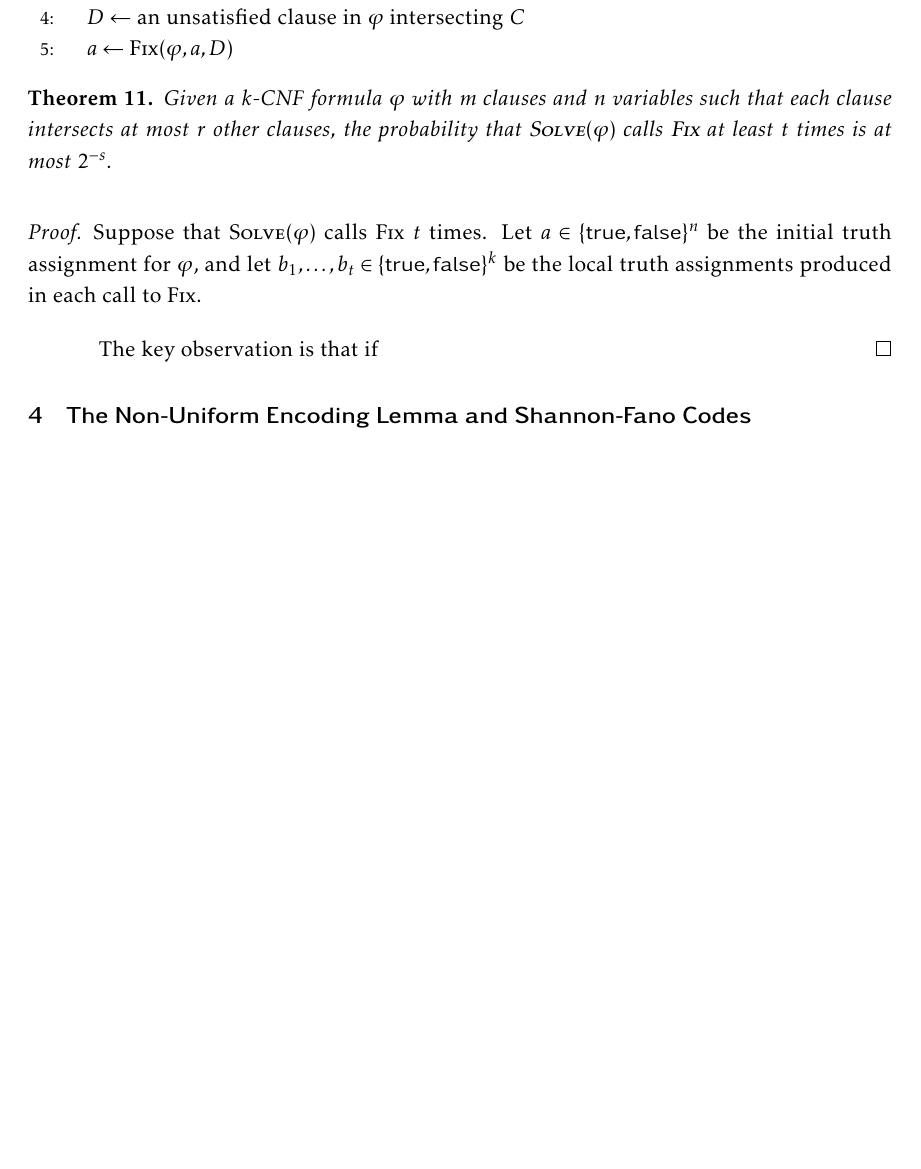
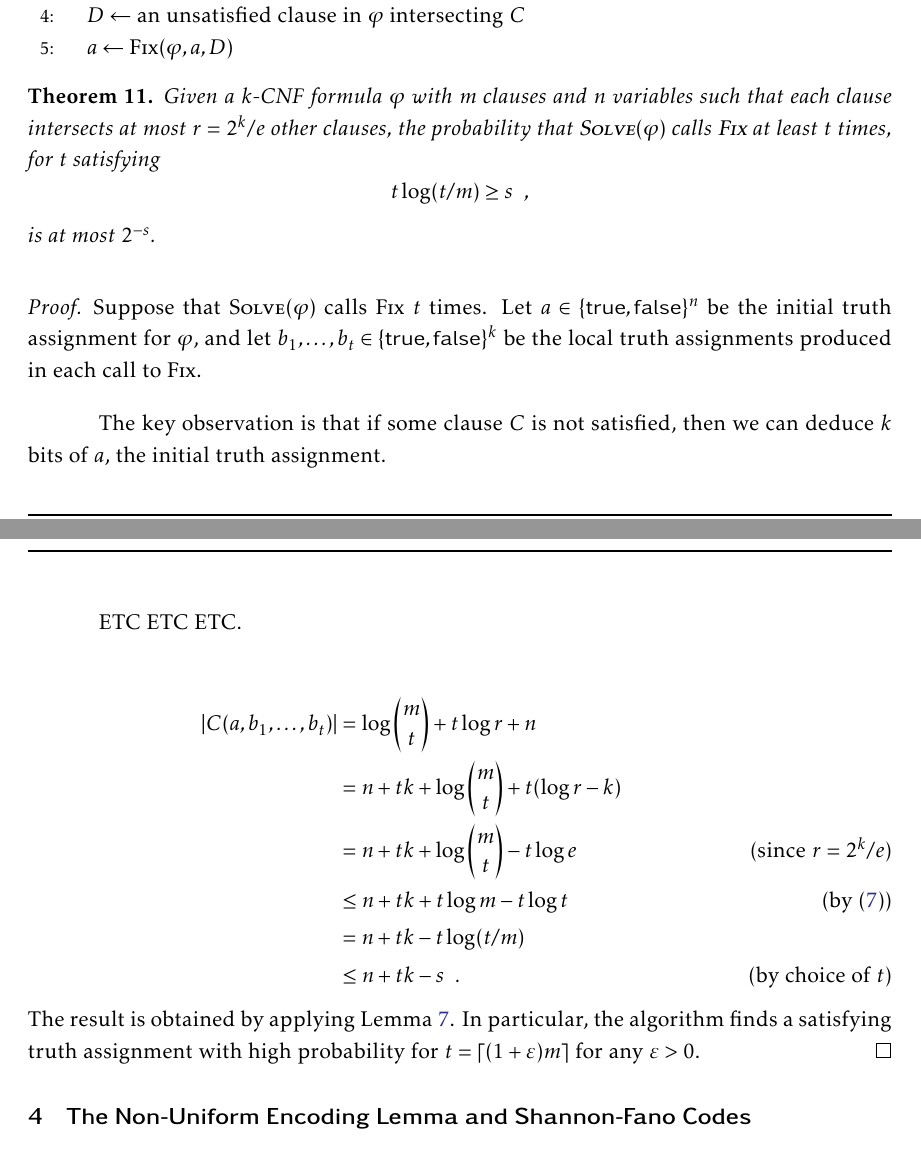
Before and after one commit to patmorin/encoding, a LaTeX document (encoding.tex): part of page 27 of 35 before the commit and two parts of pages 27 and 28 of 35 after it, the two joined at a grey line, cut so that both start at the same text, the shorter picture padded with empty space. Compiled offline with pdfLaTeX.

Commit message:
More k-SAT stuff.

```diff
--- a/encoding.tex
+++ b/encoding.tex
@@ -1328,9 +1333,13 @@ DESCRIBE MOSER'S ALGORITHM.
 %  chosen uniformly at random.
 %
   Given a $k$-CNF formula $\varphi$ with $m$ clauses and $n$ variables
-  such that each clause intersects at most $r$ other clauses, the
-  probability that $\textsc{Solve}(\varphi)$ calls $\textsc{Fix}$ at
-  least $t$ times is at most $2^{-s}$.
+  such that each clause intersects at most $r = 2^k/e$ other clauses,
+  the probability that $\textsc{Solve}(\varphi)$ calls $\textsc{Fix}$
+  at least $t$ times, for $t$ satisfying
+  \[
+  t \log (t/m) \ge s \enspace ,
+  \]
+  is at most $2^{-s}$.
 \end{thm}
 \begin{proof}
   Suppose that $\textsc{Solve}(\varphi)$ calls $\textsc{Fix}$ $t$
@@ -1339,7 +1348,22 @@ DESCRIBE MOSER'S ALGORITHM.
   \in \{\textsf{true}, \textsf{false}\}^k$ be the local truth
   assignments produced in each call to $\textsc{Fix}$.
 
-  The key observation is that if
+  The key observation is that if some clause $C$ is not satisfied,
+  then we can deduce $k$ bits of $a$, the initial truth assignment.
+
+  ETC ETC ETC.
+
+  \begin{align*}
+    |C(a, b_1, \ldots, b_t)| &= \log \binom{m}{t} + t \log r + n \\
+    &= n + tk + \log \binom{m}{t} + t(\log r - k) \\
+    &= n + tk + \log \binom{m}{t} - t \log e \tag{since $r = 2^k/e$} \\
+    &\le n + tk + t \log m - t \log t \tag{by \eqref{log-n-choose-k}} \\
+    &= n + tk - t \log (t/m) \\
+    &\le n + tk - s \enspace . \tag{by choice of $t$}
+  \end{align*}
+  The result is obtained by applying \lemref{nuel}. In particular, the
+  algorithm finds a satisfying truth assignment with high probability
+  for $t = \ceil{(1 + \eps) m}$ for any $\eps > 0$.
 \end{proof}
 
 \section{The Non-Uniform Encoding Lemma and Shannon-Fano Codes}
```
Also changed, not shown: encoding.tex (19 more changed lines).
